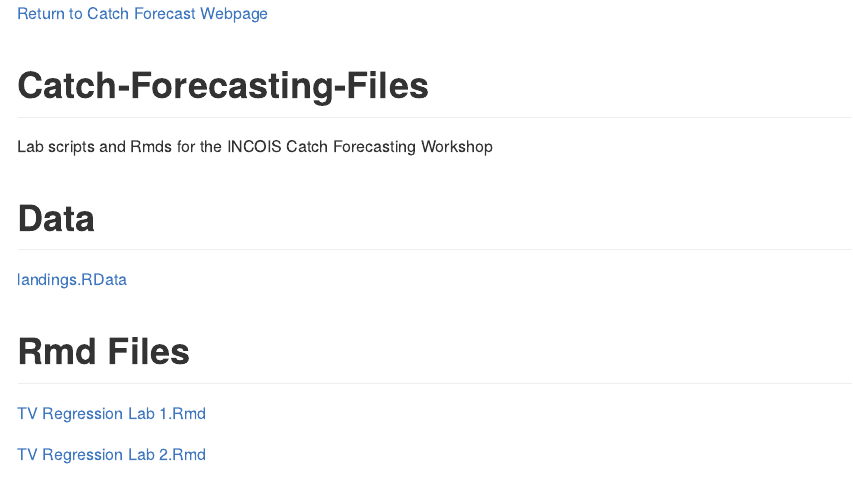
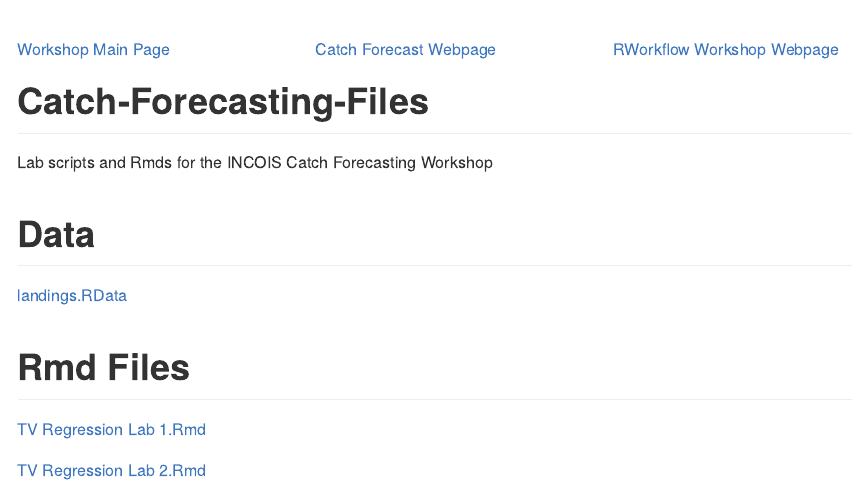
Before and after one commit to Fish-Forecast/Catch-Forecasting-Files, an R Markdown document (README.Rmd): the page in a window 1100 px wide, from its top. The pictures show the output file README.md that the author committed with the source, drawn offline in the style of GitHub.

Commit message:
add nav bar to top

```diff
--- a/README.Rmd
+++ b/README.Rmd
@@ -2,7 +2,15 @@
 output: github_document
 ---
 
-[Return to Catch Forecast Webpage](https://fish-forecast.github.io/Catch-Forecasting-INCOIS/)
+<div style="float:left; width: 33.33%">
+[Workshop Main Page](https://rverse-tutorials.github.io/Fish-Forecast-Training-Course/index.html)
+</div>
+<div style="float:left; width: 33.33%">
+[Catch Forecast Webpage](https://fish-forecast.github.io/Catch-Forecasting-INCOIS/)
+</div>
+<div style="float:left; width: 33.33%">
+[RWorkflow Workshop Webpage](https://rverse-tutorials.github.io/RWorkflow-Workshop/)
+</div>
 
 # Catch-Forecasting-Files
 Lab scripts and Rmds for the INCOIS Catch Forecasting Workshop
```
Also changed, not shown: README.md.
